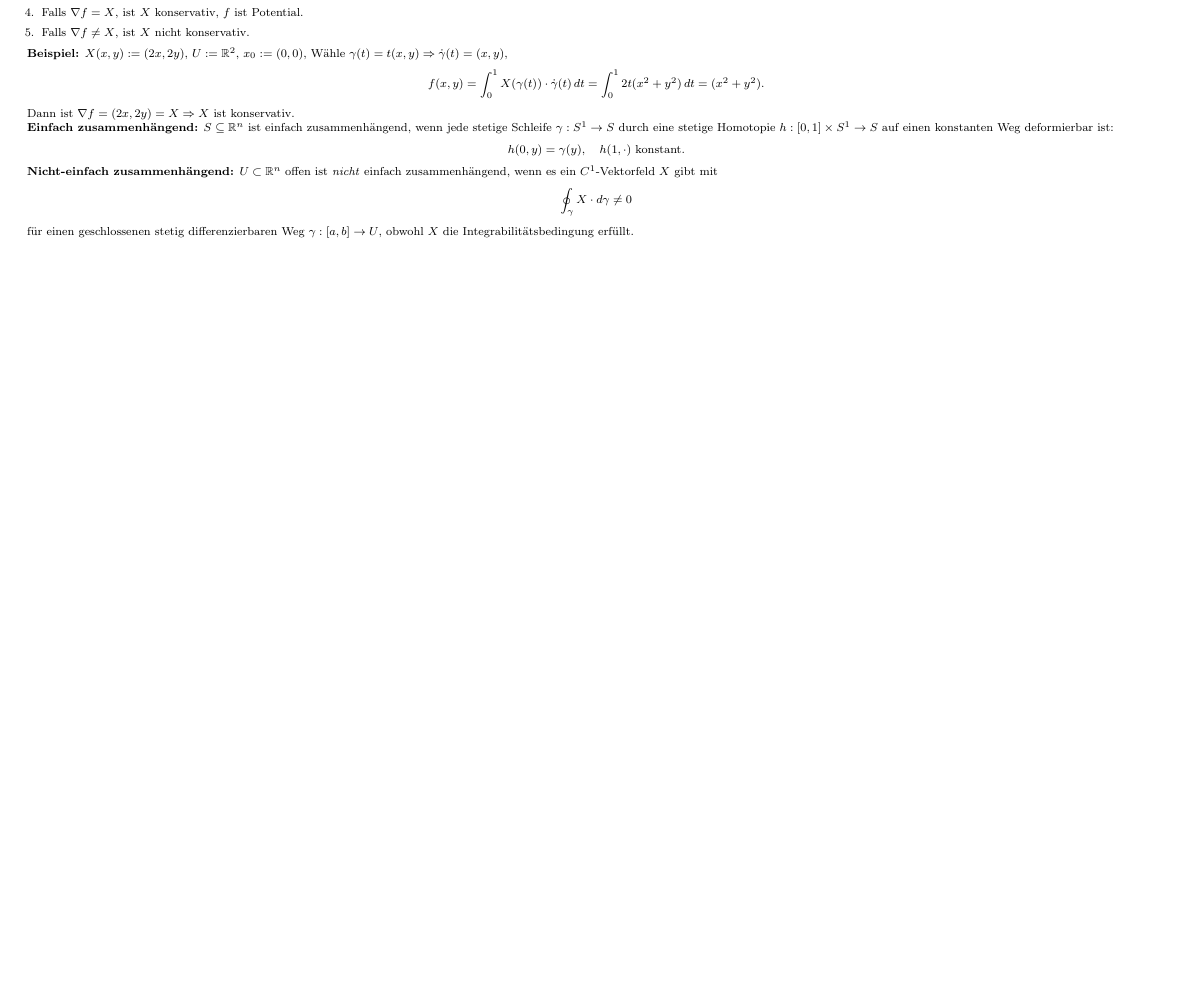
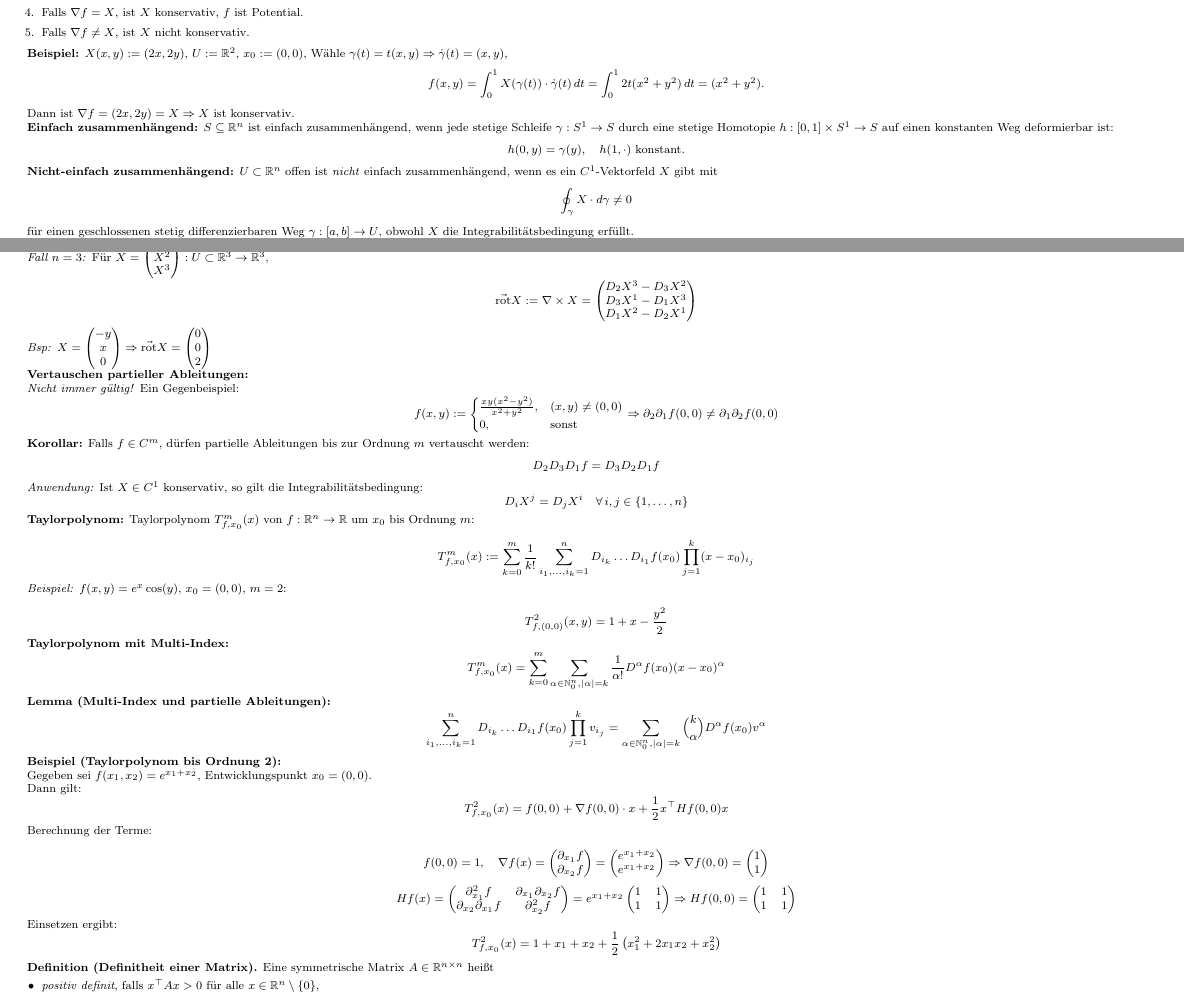
Before and after one commit to kepler-69c/SS25_Analysis_Cheatsheet, a LaTeX document (overleaf_remote_src/main.tex, which reads overleaf_remote_src/content/analysis2.tex): part of page 11 of 11 before the commit and two parts of pages 11 and 12 of 12 after it, the two joined at a grey line, cut so that both start at the same text, the shorter picture padded with empty space. Compiled offline with pdfLaTeX.

Commit message:
Sync with overleaf remote

```diff
--- a/overleaf_remote_src/content/analysis2.tex
+++ b/overleaf_remote_src/content/analysis2.tex
@@ -333,3 +333,104 @@ D_1 X^2 - D_2 X^1
 \]
 \textit{Bsp:} \( X = \begin{pmatrix} -y \\ x \\ 0 \end{pmatrix} \Rightarrow \vec{\operatorname{rot}} X = \begin{pmatrix} 0 \\ 0 \\ 2 \end{pmatrix} \)
 
+\textbf{Vertauschen partieller Ableitungen:}
+
+\textit{Nicht immer gültig!} Ein Gegenbeispiel:
+\[
+f(x,y) := \begin{cases}
+\frac{xy(x^2 - y^2)}{x^2 + y^2}, & (x,y)\neq(0,0) \\
+0, & \text{sonst}
+\end{cases}
+\Rightarrow \partial_2 \partial_1 f(0,0) \ne \partial_1 \partial_2 f(0,0)
+\]
+
+\textbf{Korollar:} Falls \(f \in C^m\), dürfen partielle Ableitungen bis zur Ordnung \(m\) vertauscht werden:
+\[
+D_2 D_3 D_1 f = D_3 D_2 D_1 f
+\]
+
+\textit{Anwendung:} Ist \(X \in C^1\) konservativ, so gilt die Integrabilitätsbedingung:
+\[
+D_i X^j = D_j X^i \quad \forall\, i,j \in \{1,\dots,n\}
+\]
+
+\textbf{Taylorpolynom:} Taylorpolynom $T_{f,x_0}^m(x)$ von $f: \mathbb{R}^n \to \mathbb{R}$ um $x_0$ bis Ordnung $m$:
+
+\[
+T_{f,x_0}^m(x) := \sum_{k=0}^{m} \frac{1}{k!} \sum_{i_1,\dots,i_k=1}^{n} D_{i_k} \dots D_{i_1}f(x_0) \prod_{j=1}^{k}(x - x_0)_{i_j}
+\]
+
+\textit{Beispiel:} $f(x,y) = e^x\cos(y)$, $x_0 = (0,0)$, $m = 2$:
+
+\[
+T_{f,(0,0)}^2(x,y) = 1 + x - \frac{y^2}{2}
+\]
+
+\textbf{Taylorpolynom mit Multi-Index:}
+\[
+T^m_{f,x_0}(x) = \sum_{k=0}^m \sum_{\alpha \in \mathbb{N}_0^n, |\alpha| = k} \frac{1}{\alpha!} D^\alpha f(x_0) (x - x_0)^\alpha
+\]
+
+\textbf{Lemma (Multi-Index und partielle Ableitungen):}
+\[
+\sum_{i_1, \dots, i_k=1}^n D_{i_k} \dots D_{i_1} f(x_0) \prod_{j=1}^k v_{i_j}
+= \sum_{\alpha \in \mathbb{N}_0^n, |\alpha| = k} \binom{k}{\alpha} D^\alpha f(x_0) v^\alpha
+\]
+
+\textbf{Beispiel (Taylorpolynom bis Ordnung 2):}
+
+Gegeben sei \( f(x_1, x_2) = e^{x_1 + x_2} \), Entwicklungspunkt \( x_0 = (0, 0) \).
+
+Dann gilt:
+\[
+T^2_{f, x_0}(x)
+= f(0, 0)
++ \nabla f(0,0) \cdot x
++ \frac{1}{2} x^\top Hf(0,0) x
+\]
+
+Berechnung der Terme:
+
+\[
+f(0,0) = 1, \quad
+\nabla f(x) = \begin{pmatrix} \partial_{x_1} f \\ \partial_{x_2} f \end{pmatrix}
+= \begin{pmatrix} e^{x_1+x_2} \\ e^{x_1+x_2} \end{pmatrix}
+\Rightarrow \nabla f(0,0) = \begin{pmatrix} 1 \\ 1 \end{pmatrix}
+\]
+
+\[
+Hf(x) = \begin{pmatrix}
+\partial_{x_1}^2 f & \partial_{x_1}\partial_{x_2} f \\
+\partial_{x_2}\partial_{x_1} f & \partial_{x_2}^2 f
+\end{pmatrix}
+= e^{x_1+x_2} \begin{pmatrix}
+1 & 1 \\
+1 & 1
+\end{pmatrix}
+\Rightarrow Hf(0,0) = \begin{pmatrix}
+1 & 1 \\
+1 & 1
+\end{pmatrix}
+\]
+
+Einsetzen ergibt:
+\[
+T^2_{f, x_0}(x)
+= 1 + x_1 + x_2 + \frac{1}{2} \left( x_1^2 + 2x_1x_2 + x_2^2 \right)
+\]
+
+\textbf{Definition (Definitheit einer Matrix).} Eine symmetrische Matrix \( A \in \mathbb{R}^{n \times n} \) heißt
+\begin{itemize}
+  \item \textit{positiv definit}, falls \( x^\top A x > 0 \) für alle \( x \in \mathbb{R}^n \setminus \{0\} \),
+  \item \textit{negativ definit}, falls \( x^\top A x < 0 \) für alle \( x \in \mathbb{R}^n \setminus \{0\} \),
+  \item \textit{positiv semidefinit}, falls \( x^\top A x \geq 0 \) für alle \( x \in \mathbb{R}^n \),
+  \item \textit{negativ semidefinit}, falls \( x^\top A x \leq 0 \) für alle \( x \in \mathbb{R}^n \),
+  \item \textit{indefinit}, falls weder positiv noch negativ (semi)definit.
+\end{itemize}
+
+
+\textbf{Kritischer Punkt:} $x_0$ heißt \textit{kritisch}, falls $df(x_0) = 0$ bzw. $\nabla f(x_0) = 0$.
+
+\textbf{Hesse-Matrix:} Für $f \in C^2(U)$ ist die Hesse-Matrix definiert als
+\[
+\text{Hess}_f(x_0) := \left(D_i D_j f(x_0)\right)_{i,j=1}^n
@@ -335,0 +458,10 @@ D_1 X^2 - D_2 X^1
+\text{Hess}_f(x_0) = f''(x_0)
+\]
+
+\textbf{Beispiel:} Sei $f(x_1, x_2) = x_1^2 + x_1 x_2 + x_2^2$, dann ist
+\[
+\text{Hess}_f(x_0) =
+\begin{pmatrix}
+2 & 1 \\
+1 & 2
+\end{pmatrix}
@@ -335,0 +474,5 @@ D_1 X^2 - D_2 X^1
+\textbf{Bsp:} \( f(x, y) = x^2 + y^2 - 4x - 6y + 13 \)
+
+\begin{itemize}
+  \item \( \nabla f = (2x - 4,\, 2y - 6) \Rightarrow (x, y) = (2, 3) \)
+  \item \( \text{Hess}_f =
```
Also changed, not shown: overleaf_remote_src/content/analysis2.tex (49 more changed lines).
